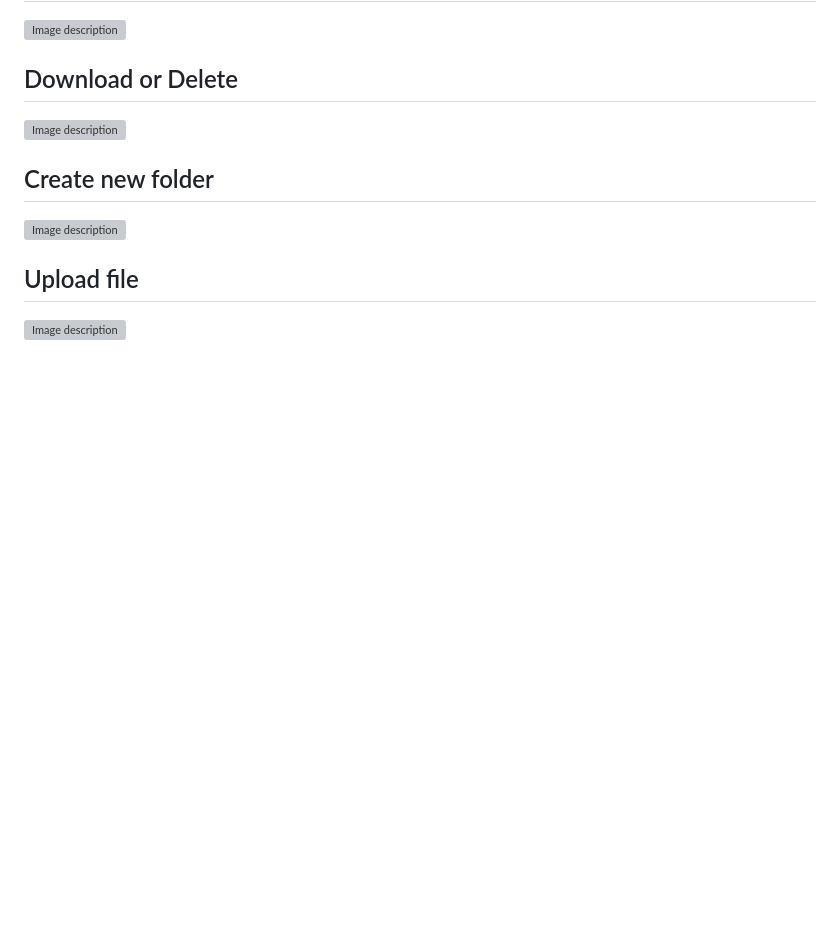
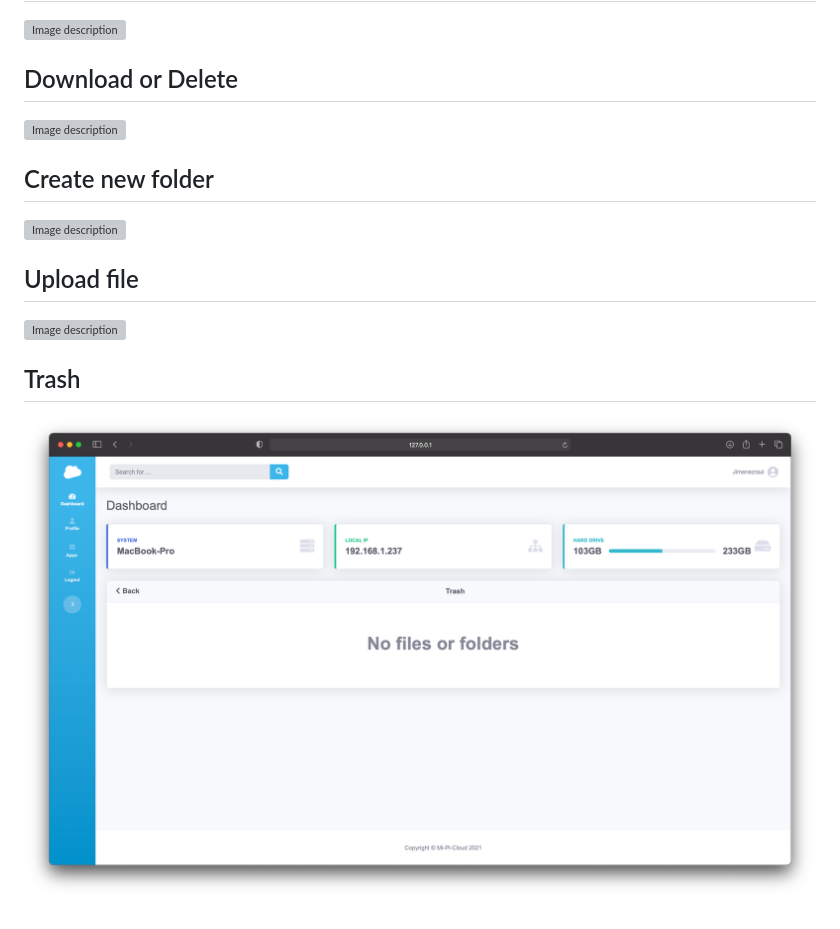
Before and after one commit to jimenezraul/personal_cloud, a Markdown page: README.md, the part around the change. Drawn GitHub-style; pictures changed too: Screen shots/trash.png (added); blank space fills up the shorter version; grey boxes are pictures that could not be loaded.

```diff
--- a/README.md
+++ b/README.md
@@ -26,3 +26,6 @@ Django Project
 
 ## Upload file
 ![Image description](Screen%20shots/upload.png)
+
+## Trash
+![Image description](Screen%20shots/trash.png)
```
Also changed, not shown: 1 other file.
